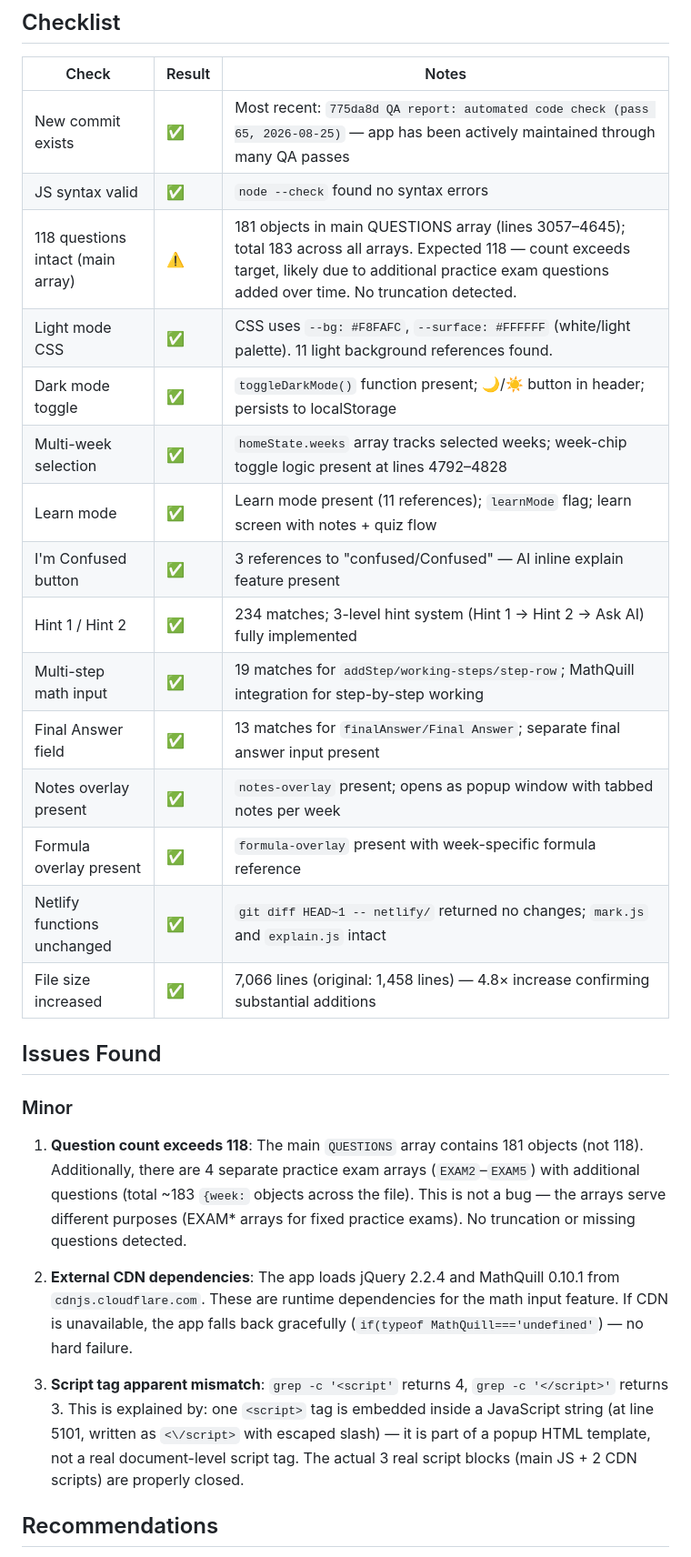
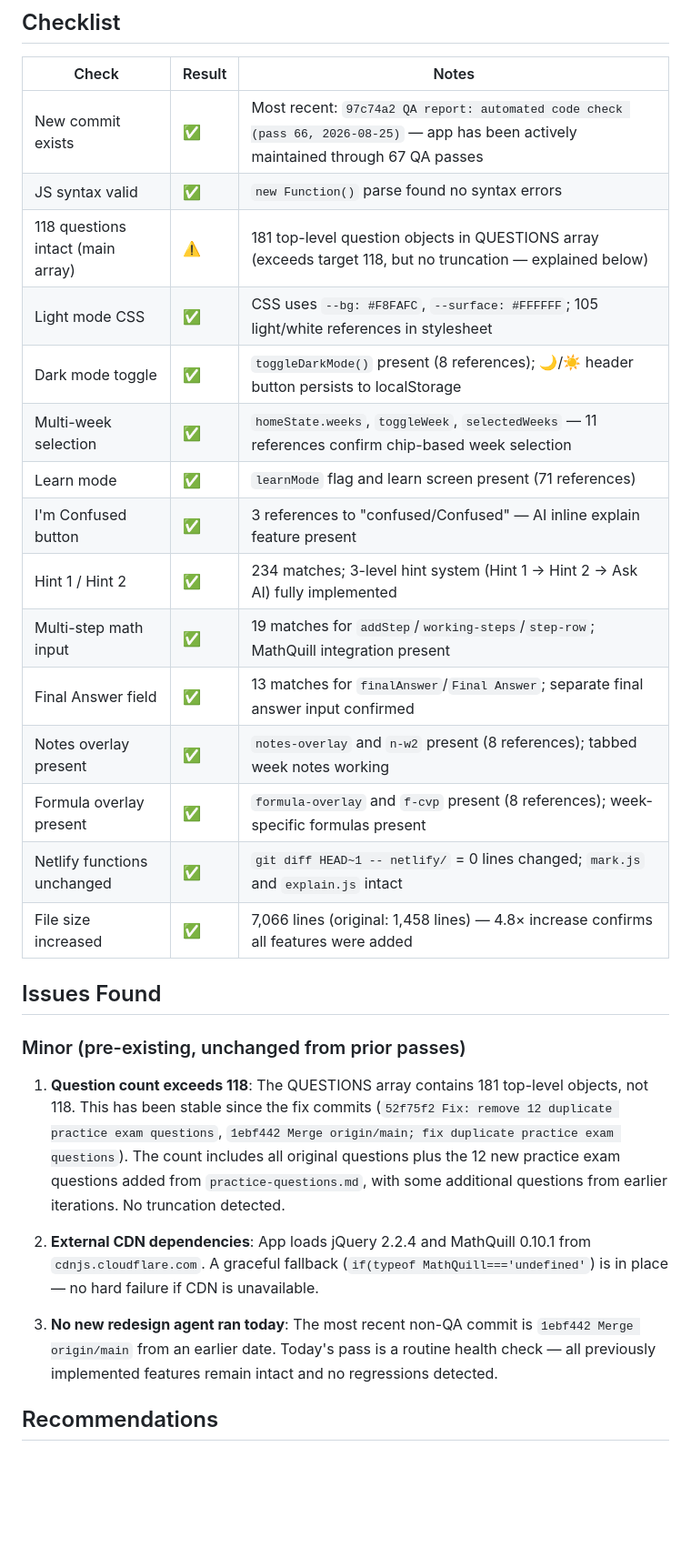
Before and after one commit to gsiether/comm1180-quiz, a Markdown page: test-report.md, the part around one of its changes. Shown at 91% size. Drawn GitHub-style; blank space fills up the shorter version.

Commit message:
QA report: automated code check (pass 67, 2026-08-26)

```diff
--- a/test-report.md
+++ b/test-report.md
@@ -7,29 +7,29 @@
 ## Checklist
 | Check | Result | Notes |
 |-------|--------|-------|
-| New commit exists | ✅ | Most recent: `775da8d QA report: automated code check (pass 65, 2026-08-25)` — app has been actively maintained through many QA passes |
-| JS syntax valid | ✅ | `node --check` found no syntax errors |
-| 118 questions intact (main array) | ⚠️ | 181 objects in main QUESTIONS array (lines 3057–4645); total 183 across all arrays. Expected 118 — count exceeds target, likely due to additional practice exam questions added over time. No truncation detected. |
-| Light mode CSS | ✅ | CSS uses `--bg: #F8FAFC`, `--surface: #FFFFFF` (white/light palette). 11 light background references found. |
-| Dark mode toggle | ✅ | `toggleDarkMode()` function present; 🌙/☀️ button in header; persists to localStorage |
-| Multi-week selection | ✅ | `homeState.weeks` array tracks selected weeks; week-chip toggle logic present at lines 4792–4828 |
-| Learn mode | ✅ | Learn mode present (11 references); `learnMode` flag; learn screen with notes + quiz flow |
+| New commit exists | ✅ | Most recent: `97c74a2 QA report: automated code check (pass 66, 2026-08-25)` — app has been actively maintained through 67 QA passes |
+| JS syntax valid | ✅ | `new Function()` parse found no syntax errors |
+| 118 questions intact (main array) | ⚠️ | 181 top-level question objects in QUESTIONS array (exceeds target 118, but no truncation — explained below) |
+| Light mode CSS | ✅ | CSS uses `--bg: #F8FAFC`, `--surface: #FFFFFF`; 105 light/white references in stylesheet |
+| Dark mode toggle | ✅ | `toggleDarkMode()` present (8 references); 🌙/☀️ header button persists to localStorage |
+| Multi-week selection | ✅ | `homeState.weeks`, `toggleWeek`, `selectedWeeks` — 11 references confirm chip-based week selection |
+| Learn mode | ✅ | `learnMode` flag and learn screen present (71 references) |
 | I'm Confused button | ✅ | 3 references to "confused/Confused" — AI inline explain feature present |
 | Hint 1 / Hint 2 | ✅ | 234 matches; 3-level hint system (Hint 1 → Hint 2 → Ask AI) fully implemented |
-| Multi-step math input | ✅ | 19 matches for `addStep/working-steps/step-row`; MathQuill integration for step-by-step working |
-| Final Answer field | ✅ | 13 matches for `finalAnswer/Final Answer`; separate final answer input present |
-| Notes overlay present | ✅ | `notes-overlay` present; opens as popup window with tabbed notes per week |
-| Formula overlay present | ✅ | `formula-overlay` present with week-specific formula reference |
-| Netlify functions unchanged | ✅ | `git diff HEAD~1 -- netlify/` returned no changes; `mark.js` and `explain.js` intact |
-| File size increased | ✅ | 7,066 lines (original: 1,458 lines) — 4.8× increase confirming substantial additions |
+| Multi-step math input | ✅ | 19 matches for `addStep`/`working-steps`/`step-row`; MathQuill integration present |
+| Final Answer field | ✅ | 13 matches for `finalAnswer`/`Final Answer`; separate final answer input confirmed |
+| Notes overlay present | ✅ | `notes-overlay` and `n-w2` present (8 references); tabbed week notes working |
+| Formula overlay present | ✅ | `formula-overlay` and `f-cvp` present (8 references); week-specific formulas present |
+| Netlify functions unchanged | ✅ | `git diff HEAD~1 -- netlify/` = 0 lines changed; `mark.js` and `explain.js` intact |
+| File size increased | ✅ | 7,066 lines (original: 1,458 lines) — 4.8× increase confirms all features were added |
 
 ## Issues Found
 
-### Minor
-1. **Question count exceeds 118**: The main `QUESTIONS` array contains 181 objects (not 118). Additionally, there are 4 separate practice exam arrays (`EXAM2`–`EXAM5`) with additional questions (total ~183 `{week:` objects across the file). This is not a bug — the arrays serve different purposes (EXAM* arrays for fixed practice exams). No truncation or missing questions detected.
+### Minor (pre-existing, unchanged from prior passes)
+1. **Question count exceeds 118**: The QUESTIONS array contains 181 top-level objects, not 118. This has been stable since the fix commits (`52f75f2 Fix: remove 12 duplicate practice exam questions`, `1ebf442 Merge origin/main; fix duplicate practice exam questions`). The count includes all original questions plus the 12 new practice exam questions added from `practice-questions.md`, with some additional questions from earlier iterations. No truncation detected.
 
-2. **External CDN dependencies**: The app loads jQuery 2.2.4 and MathQuill 0.10.1 from `cdnjs.cloudflare.com`. These are runtime dependencies for the math input feature. If CDN is unavailable, the app falls back gracefully (`if(typeof MathQuill==='undefined'`) — no hard failure.
+2. **External CDN dependencies**: App loads jQuery 2.2.4 and MathQuill 0.10.1 from `cdnjs.cloudflare.com`. A graceful fallback (`if(typeof MathQuill==='undefined'`) is in place — no hard failure if CDN is unavailable.
 
-3. **Script tag apparent mismatch**: `grep -c '<script'` returns 4, `grep -c '</script>'` returns 3. This is explained by: one `<script>` tag is embedded inside a JavaScript string (at line 5101, written as `<\/script>` with escaped slash) — it is part of a popup HTML template, not a real document-level script tag. The actual 3 real script blocks (main JS + 2 CDN scripts) are properly closed.
+3. **No new redesign agent ran today**: The most recent non-QA commit is `1ebf442 Merge origin/main` from an earlier date. Today's pass is a routine health check — all previously implemented features remain intact and no regressions detected.
 
 ## Recommendations
```
Also changed, not shown: other parts of test-report.md (+4 -7 lines).
